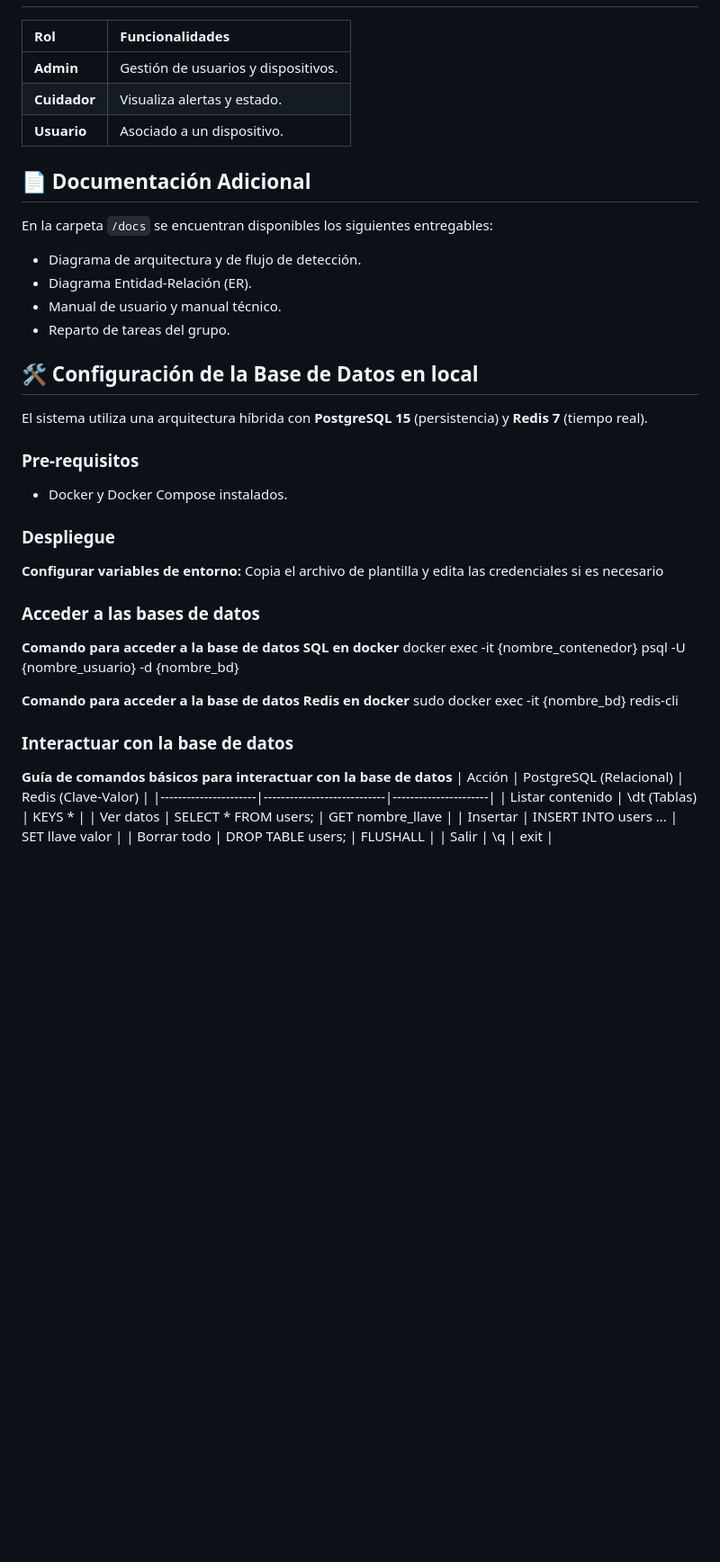
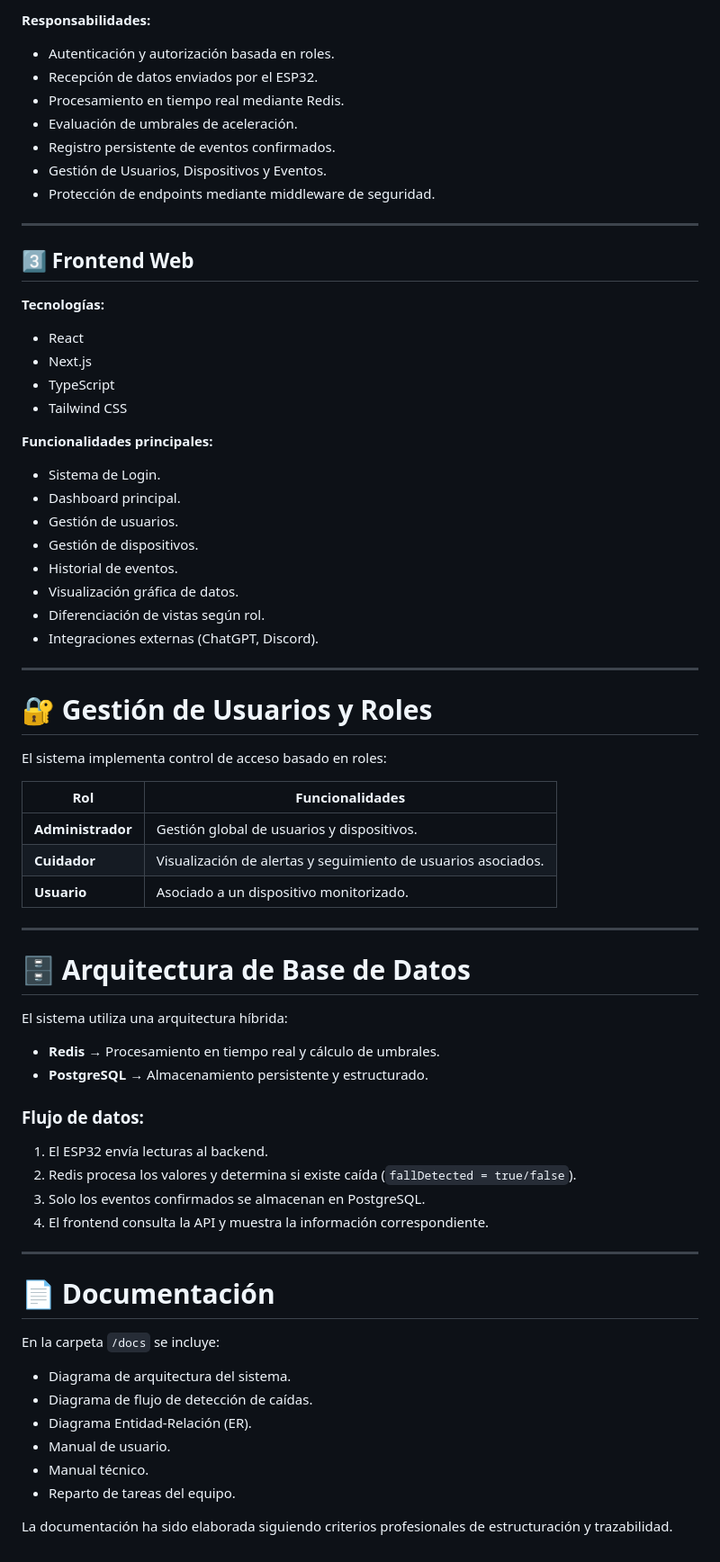
Before and after one commit to DavidCambra18/fall-detection-system, a Markdown page: README.md, the part around one of its changes. Shown at 90% size. GitHub-like rendering; blank space fills up the shorter version.

```diff
--- a/README.md
+++ b/README.md
@@ -55,41 +80,71 @@ fall-detection-system/
+**Responsabilidades:**
+- Autenticación y autorización basada en roles.
+- Recepción de datos enviados por el ESP32.
+- Procesamiento en tiempo real mediante Redis.
+- Evaluación de umbrales de aceleración.
+- Registro persistente de eventos confirmados.
+- Gestión de Usuarios, Dispositivos y Eventos.
+- Protección de endpoints mediante middleware de seguridad.
+
+---
+
+## 3️⃣ Frontend Web
+
+**Tecnologías:**
+- React
+- Next.js
+- TypeScript
+- Tailwind CSS
+
+**Funcionalidades principales:**
+- Sistema de Login.
+- Dashboard principal.
+- Gestión de usuarios.
+- Gestión de dispositivos.
+- Historial de eventos.
+- Visualización gráfica de datos.
+- Diferenciación de vistas según rol.
+- Integraciones externas (ChatGPT, Discord).
+
+---
+
+# 🔐 Gestión de Usuarios y Roles
+
+El sistema implementa control de acceso basado en roles:
+
 | Rol | Funcionalidades |
-| :--- | :--- |
-| **Admin** | Gestión de usuarios y dispositivos. |
-| **Cuidador** | Visualiza alertas y estado. |
-| **Usuario** | Asociado a un dispositivo. |
+|------|----------------|
+| **Administrador** | Gestión global de usuarios y dispositivos. |
+| **Cuidador** | Visualización de alertas y seguimiento de usuarios asociados. |
+| **Usuario** | Asociado a un dispositivo monitorizado. |
 
-## 📄 Documentación Adicional
-En la carpeta `/docs` se encuentran disponibles los siguientes entregables:
-* Diagrama de arquitectura y de flujo de detección.
-* Diagrama Entidad-Relación (ER).
-* Manual de usuario y manual técnico.
-* Reparto de tareas del grupo.
+---
 
+# 🗄️ Arquitectura de Base de Datos
 
-## 🛠️ Configuración de la Base de Datos en local
+El sistema utiliza una arquitectura híbrida:
 
-El sistema utiliza una arquitectura híbrida con **PostgreSQL 15** (persistencia) y **Redis 7** (tiempo real).
+- **Redis** → Procesamiento en tiempo real y cálculo de umbrales.
+- **PostgreSQL** → Almacenamiento persistente y estructurado.
 
-### Pre-requisitos
-* Docker y Docker Compose instalados.
+### Flujo de datos:
 
-### Despliegue
-**Configurar variables de entorno:**
-   Copia el archivo de plantilla y edita las credenciales si es necesario
+1. El ESP32 envía lecturas al backend.
+2. Redis procesa los valores y determina si existe caída (`fallDetected = true/false`).
+3. Solo los eventos confirmados se almacenan en PostgreSQL.
+4. El frontend consulta la API y muestra la información correspondiente.
 
-### Acceder a las bases de datos
-**Comando para acceder a la base de datos SQL en docker**
-docker exec -it {nombre_contenedor} psql -U {nombre_usuario} -d {nombre_bd}
+---
 
-**Comando para acceder a la base de datos Redis en docker**
-sudo docker exec -it {nombre_bd} redis-cli
+# 📄 Documentación
 
-### Interactuar con la base de datos
-**Guía de comandos básicos para interactuar con la base de datos**
-| Acción               | PostgreSQL (Relacional)    | Redis (Clave-Valor)  |
-|----------------------|----------------------------|----------------------|
-| Listar contenido     | \dt (Tablas)               | KEYS *               |
-| Ver datos            | SELECT * FROM users;       | GET nombre_llave     |
-| Insertar             | INSERT INTO users ...      | SET llave valor      |
-| Borrar todo          | DROP TABLE users;          | FLUSHALL             |
-| Salir                | \q                         | exit                 |
+En la carpeta `/docs` se incluye:
+
+- Diagrama de arquitectura del sistema.
+- Diagrama de flujo de detección de caídas.
+- Diagrama Entidad-Relación (ER).
+- Manual de usuario.
+- Manual técnico.
+- Reparto de tareas del equipo.
+
+La documentación ha sido elaborada siguiendo criterios profesionales de estructuración y trazabilidad.
```
Also changed, not shown: other parts of README.md (+61 -36 lines).
